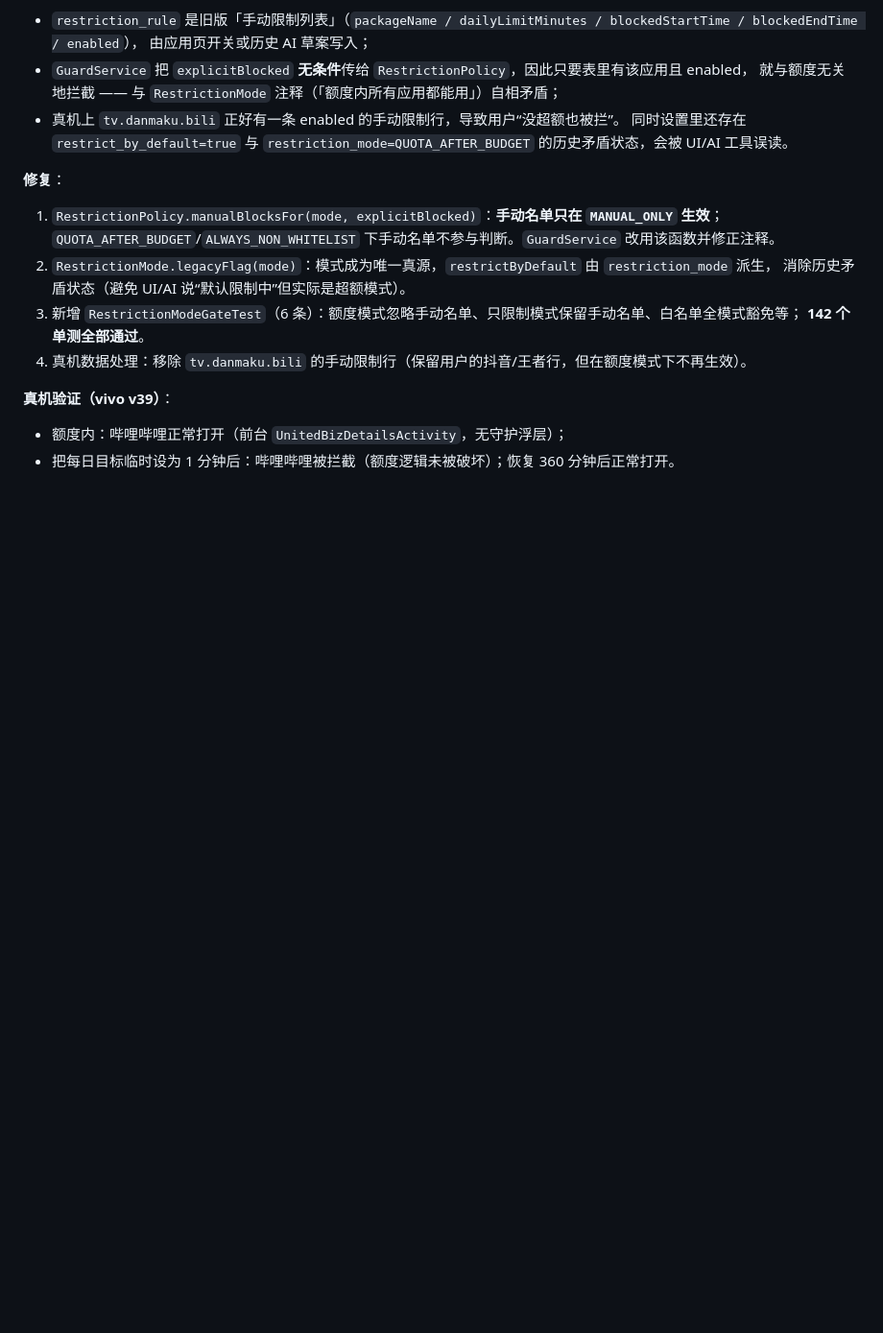
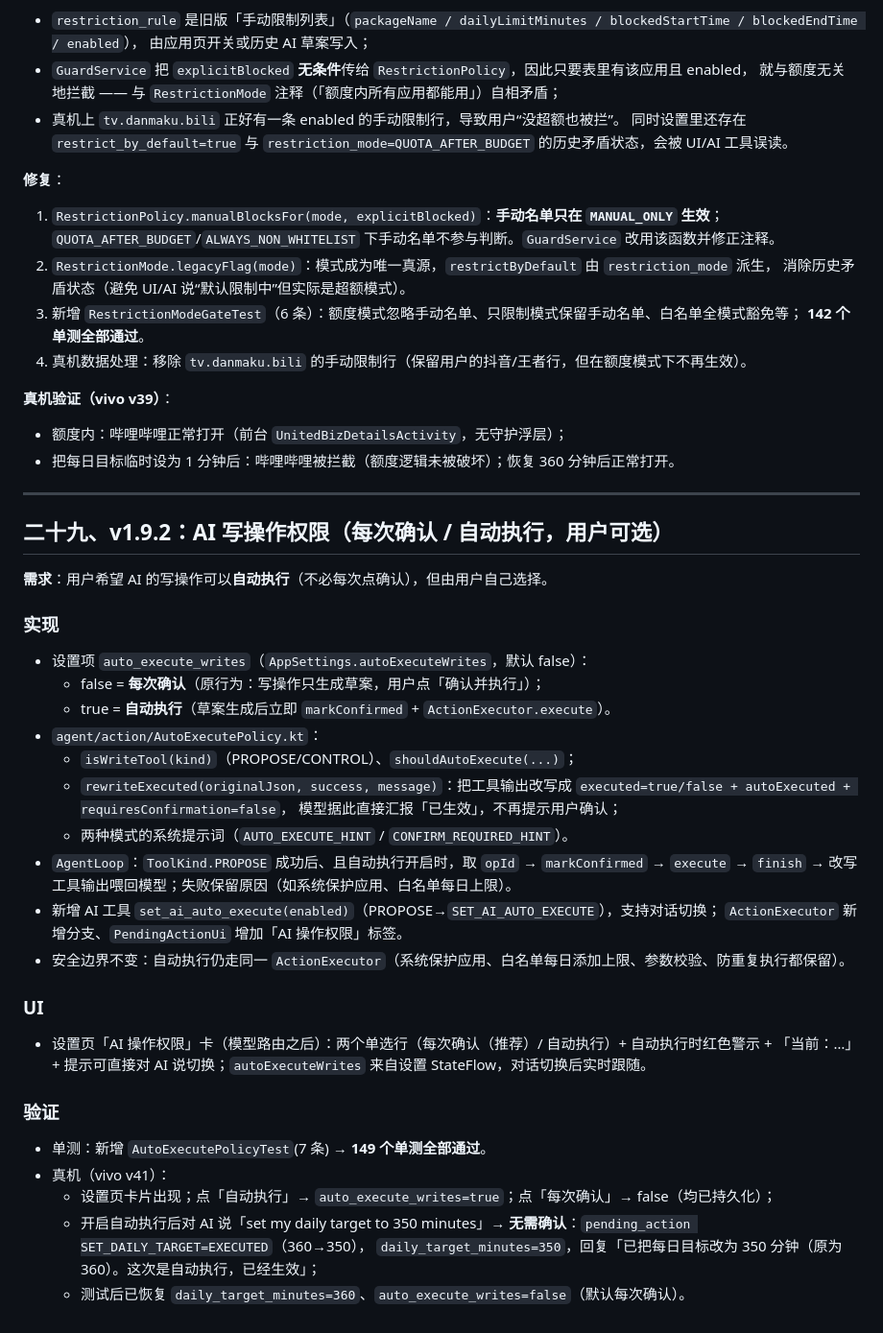
Before and after one commit to rockfox0/ai-usage-guard, a Markdown page: IMPLEMENTATION.md, the part around the change. Shown at 96% size. Rendered like a GitHub page; blank space fills up the shorter version.

```diff
--- a/IMPLEMENTATION.md
+++ b/IMPLEMENTATION.md
@@ -551,3 +551,36 @@ UG_API_KEY='sk-xxx' UG_BASE_URL='http://host:18080' ./scripts/ug_setup_device.sh
 **真机验证（vivo v39）**：
 - 额度内：哔哩哔哩正常打开（前台 `UnitedBizDetailsActivity`，无守护浮层）；
 - 把每日目标临时设为 1 分钟后：哔哩哔哩被拦截（额度逻辑未被破坏）；恢复 360 分钟后正常打开。
+
+---
+
+## 二十九、v1.9.2：AI 写操作权限（每次确认 / 自动执行，用户可选）
+
+**需求**：用户希望 AI 的写操作可以**自动执行**（不必每次点确认），但由用户自己选择。
+
+### 实现
+- 设置项 `auto_execute_writes`（`AppSettings.autoExecuteWrites`，默认 false）：
+  - false = **每次确认**（原行为：写操作只生成草案，用户点「确认并执行」）；
+  - true = **自动执行**（草案生成后立即 `markConfirmed` + `ActionExecutor.execute`）。
+- `agent/action/AutoExecutePolicy.kt`：
+  - `isWriteTool(kind)`（PROPOSE/CONTROL）、`shouldAutoExecute(...)`；
+  - `rewriteExecuted(originalJson, success, message)`：把工具输出改写成 `executed=true/false + autoExecuted + requiresConfirmation=false`，
+    模型据此直接汇报「已生效」，不再提示用户确认；
+  - 两种模式的系统提示词（`AUTO_EXECUTE_HINT` / `CONFIRM_REQUIRED_HINT`）。
+- `AgentLoop`：`ToolKind.PROPOSE` 成功后、且自动执行开启时，取 `opId` → `markConfirmed` → `execute` → `finish` →
+  改写工具输出喂回模型；失败保留原因（如系统保护应用、白名单每日上限）。
+- 新增 AI 工具 `set_ai_auto_execute(enabled)`（PROPOSE→`SET_AI_AUTO_EXECUTE`），支持对话切换；
+  `ActionExecutor` 新增分支、`PendingActionUi` 增加「AI 操作权限」标签。
+- 安全边界不变：自动执行仍走同一 `ActionExecutor`（系统保护应用、白名单每日添加上限、参数校验、防重复执行都保留）。
+
+### UI
+- 设置页「AI 操作权限」卡（模型路由之后）：两个单选行（每次确认（推荐）/ 自动执行）+ 自动执行时红色警示 +
+  「当前：…」+ 提示可直接对 AI 说切换；`autoExecuteWrites` 来自设置 StateFlow，对话切换后实时跟随。
+
+### 验证
+- 单测：新增 `AutoExecutePolicyTest`(7 条) → **149 个单测全部通过**。
+- 真机（vivo v41）：
+  - 设置页卡片出现；点「自动执行」→ `auto_execute_writes=true`；点「每次确认」→ false（均已持久化）；
+  - 开启自动执行后对 AI 说「set my daily target to 350 minutes」→ **无需确认**：`pending_action SET_DAILY_TARGET=EXECUTED`（360→350），
+    `daily_target_minutes=350`，回复「已把每日目标改为 350 分钟（原为 360）。这次是自动执行，已经生效」；
+  - 测试后已恢复 `daily_target_minutes=360`、`auto_execute_writes=false`（默认每次确认）。
```
Also changed, not shown: README.md (+2 -0 lines), docs/AI_UPGRADE_PROGRESS.md (+6 -0 lines), docs/screenshots/17_ai_permissions.png (added), 12 other files.
